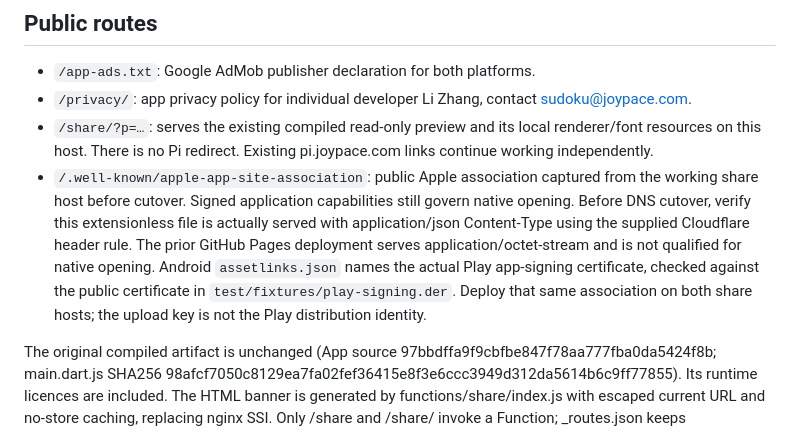
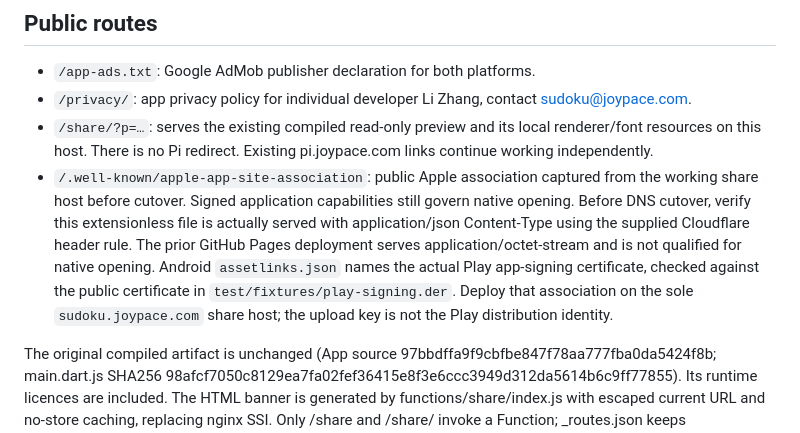
Before and after one commit to Joypace/sudoku-site, a Markdown page: README.md, the part around the change. Drawn GitHub-style.

Commit message:
Use sudoku.joypace.com as the sole active Android association host

```diff
--- a/README.md
+++ b/README.md
@@ -49,7 +49,7 @@ GitHub Pages had one authorized deployment; GitHub Actions are disabled again. C
 - `/app-ads.txt`: Google AdMob publisher declaration for both platforms.
 - `/privacy/`: app privacy policy for individual developer Li Zhang, contact sudoku@joypace.com.
 - `/share/?p=…`: serves the existing compiled read-only preview and its local renderer/font resources on this host. There is no Pi redirect. Existing pi.joypace.com links continue working independently.
-- `/.well-known/apple-app-site-association`: public Apple association captured from the working share host before cutover. Signed application capabilities still govern native opening. Before DNS cutover, verify this extensionless file is actually served with application/json Content-Type using the supplied Cloudflare header rule. The prior GitHub Pages deployment serves application/octet-stream and is not qualified for native opening. Android `assetlinks.json` names the actual Play app-signing certificate, checked against the public certificate in `test/fixtures/play-signing.der`. Deploy that same association on both share hosts; the upload key is not the Play distribution identity.
+- `/.well-known/apple-app-site-association`: public Apple association captured from the working share host before cutover. Signed application capabilities still govern native opening. Before DNS cutover, verify this extensionless file is actually served with application/json Content-Type using the supplied Cloudflare header rule. The prior GitHub Pages deployment serves application/octet-stream and is not qualified for native opening. Android `assetlinks.json` names the actual Play app-signing certificate, checked against the public certificate in `test/fixtures/play-signing.der`. Deploy that association on the sole `sudoku.joypace.com` share host; the upload key is not the Play distribution identity.
 
 The original compiled artifact is unchanged (App source 97bbdffa9f9cbfbe847f78aa777fba0da5424f8b; main.dart.js SHA256 98afcf7050c8129ea7fa02fef36415e8f3e6ccc3949d312da5614b6c9ff77855). Its runtime licences are included. The HTML banner is generated by functions/share/index.js with escaped current URL and no-store caching, replacing nginx SSI. Only /share and /share/ invoke a Function; _routes.json keeps image/JS/Wasm/font requests static. The preview creates no profile/session, exports no gameplay controller and preserves its existing read-only behavior.
 
```
